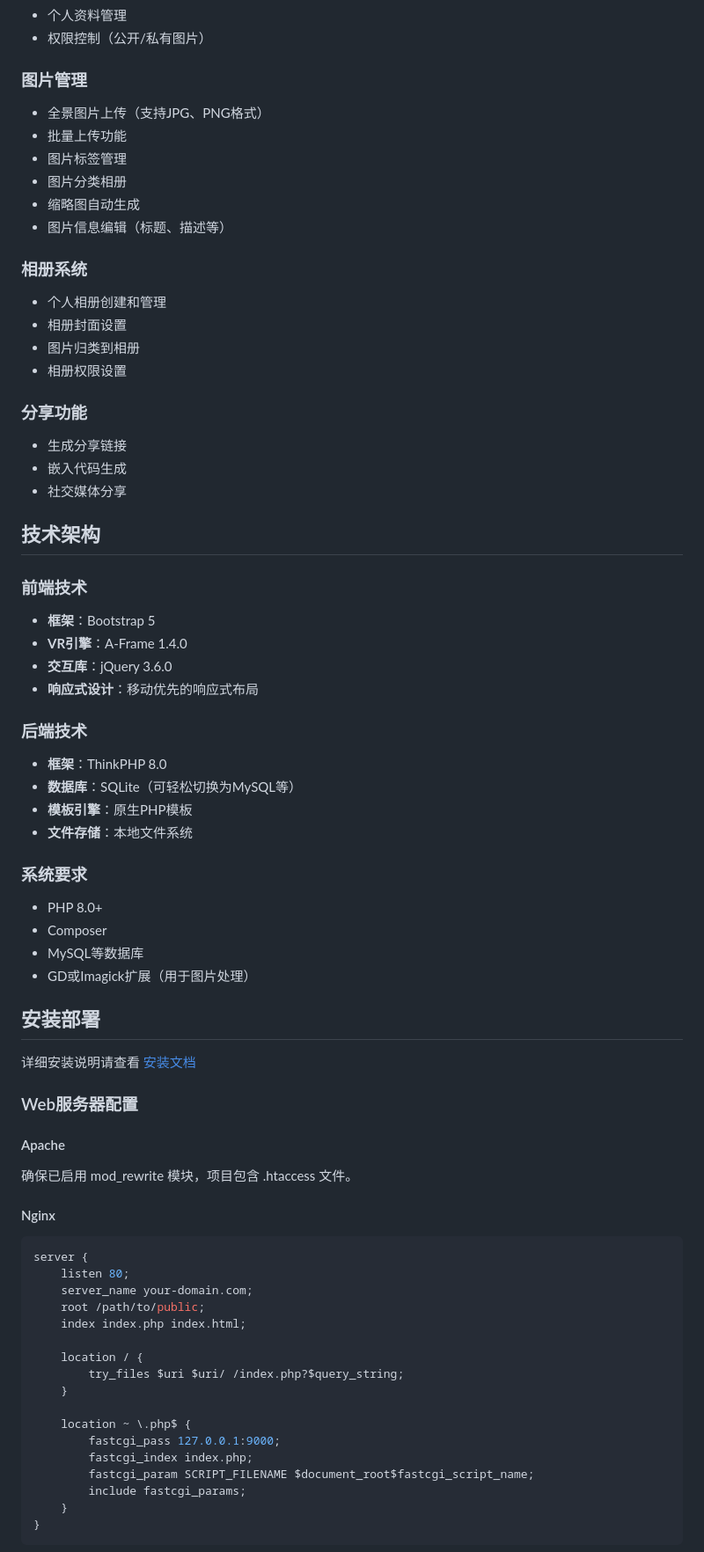
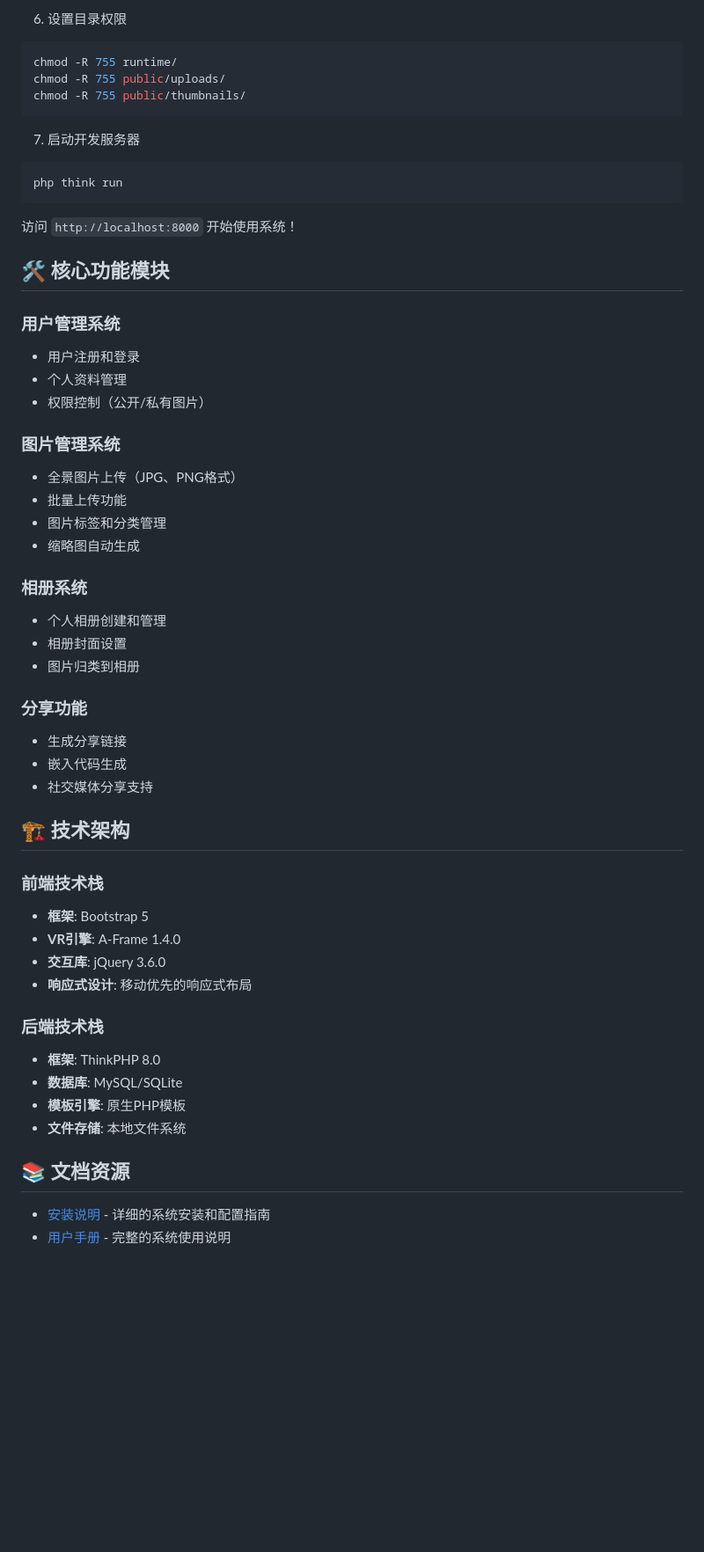
Before and after one commit to 78778443/vr-photos, a Markdown page: README.md, the part around the change printed below. Shown: that part at 88% size. Rendered like a GitHub page; blank space fills up the shorter version.

````diff
--- a/README.md
+++ b/README.md
@@ -19,72 +81,56 @@ VR全景图片浏览系统是一个基于Web的360度全景图片展示和管理
+6. 设置目录权限
+```bash
+chmod -R 755 runtime/
+chmod -R 755 public/uploads/
+chmod -R 755 public/thumbnails/
+```
+
+7. 启动开发服务器
+```bash
+php think run
+```
+
+访问 `http://localhost:8000` 开始使用系统！
+
+## 🛠️ 核心功能模块
+
+### 用户管理系统
+- 用户注册和登录
 - 个人资料管理
 - 权限控制（公开/私有图片）
 
-### 图片管理
-- 全景图片上传（支持JPG、PNG格式）
+### 图片管理系统
+- 全景图片上传（JPG、PNG格式）
 - 批量上传功能
-- 图片标签管理
-- 图片分类相册
+- 图片标签和分类管理
 - 缩略图自动生成
-- 图片信息编辑（标题、描述等）
 
 ### 相册系统
 - 个人相册创建和管理
 - 相册封面设置
 - 图片归类到相册
-- 相册权限设置
 
 ### 分享功能
 - 生成分享链接
 - 嵌入代码生成
-- 社交媒体分享
+- 社交媒体分享支持
 
-## 技术架构
+## 🏗️ 技术架构
 
-### 前端技术
-- **框架**：Bootstrap 5
-- **VR引擎**：A-Frame 1.4.0
-- **交互库**：jQuery 3.6.0
-- **响应式设计**：移动优先的响应式布局
+### 前端技术栈
+- **框架**: Bootstrap 5
+- **VR引擎**: A-Frame 1.4.0
+- **交互库**: jQuery 3.6.0
+- **响应式设计**: 移动优先的响应式布局
 
-### 后端技术
-- **框架**：ThinkPHP 8.0
-- **数据库**：SQLite（可轻松切换为MySQL等）
-- **模板引擎**：原生PHP模板
-- **文件存储**：本地文件系统
+### 后端技术栈
+- **框架**: ThinkPHP 8.0
+- **数据库**: MySQL/SQLite
+- **模板引擎**: 原生PHP模板
+- **文件存储**: 本地文件系统
 
-### 系统要求
-- PHP 8.0+
-- Composer
-- MySQL等数据库
-- GD或Imagick扩展（用于图片处理）
+## 📚 文档资源
 
-## 安装部署
+- [安装说明](docs/INSTALL.md) - 详细的系统安装和配置指南
+- [用户手册](docs/user_manual.md) - 完整的系统使用说明
 
-详细安装说明请查看 [安装文档](docs/INSTALL.md)
-
-
-### Web服务器配置
-#### Apache
-确保已启用 mod_rewrite 模块，项目包含 .htaccess 文件。
-
-#### Nginx
-```nginx
-server {
-    listen 80;
-    server_name your-domain.com;
-    root /path/to/public;
-    index index.php index.html;
-
-    location / {
-        try_files $uri $uri/ /index.php?$query_string;
-    }
-
-    location ~ \.php$ {
-        fastcgi_pass 127.0.0.1:9000;
-        fastcgi_index index.php;
-        fastcgi_param SCRIPT_FILENAME $document_root$fastcgi_script_name;
-        include fastcgi_params;
-    }
-}
-```
-
````
Also changed, not shown: other parts of README.md (+75 -98 lines).
